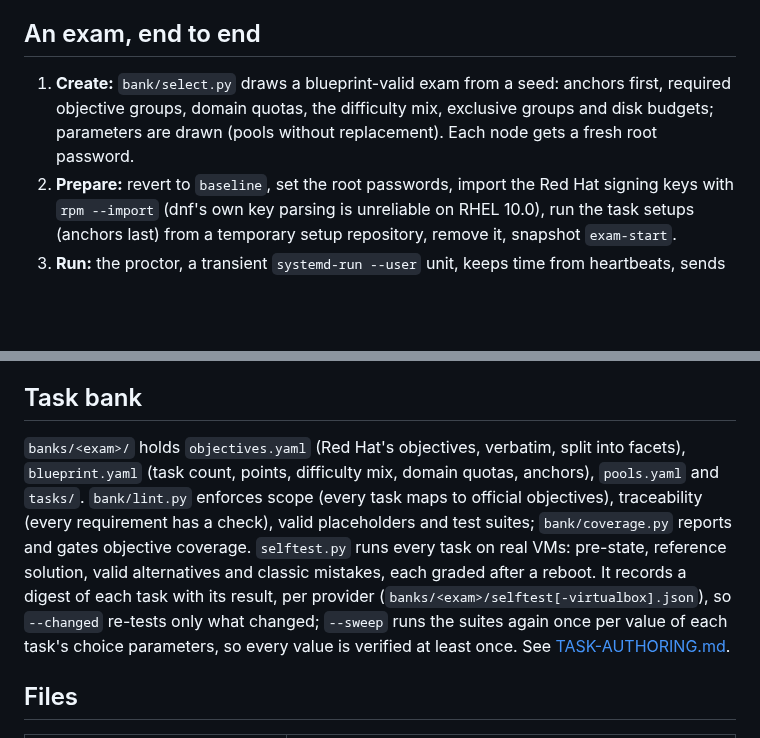
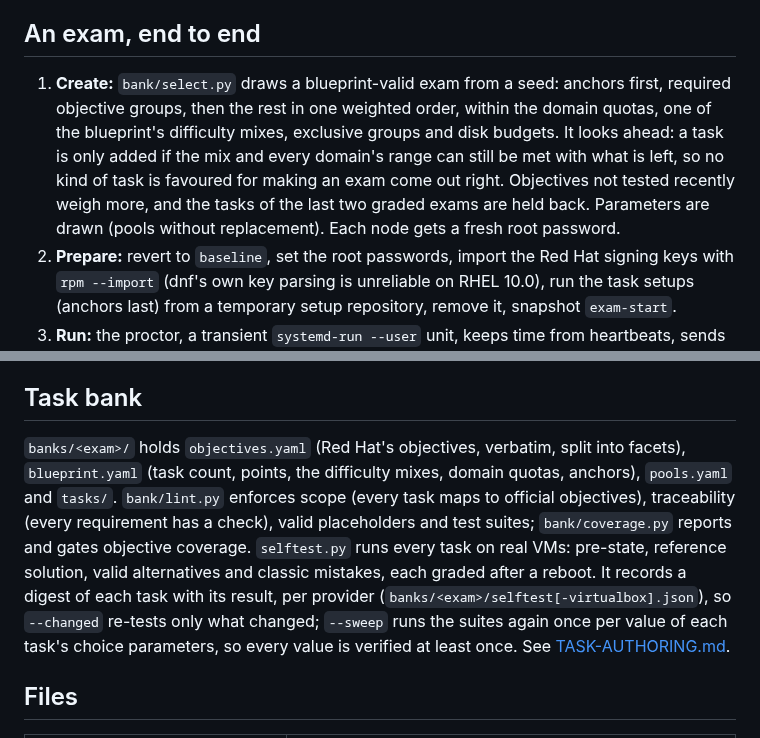
Before and after one commit to syed-913/autorelabel-rhcsa-rhce, a Markdown page: docs/ARCHITECTURE.md, 2 parts joined by grey strips. Drawn GitHub-style; blank space fills up the shorter version.

Commit message:
Architecture: how an exam is drawn since the look-ahead

```diff
--- a/docs/ARCHITECTURE.md
+++ b/docs/ARCHITECTURE.md
@@ -40,7 +40,7 @@ The TUI and the CLI hold no exam logic; both call the engine, which is what lets
 
 ## An exam, end to end
 
-1. **Create:** `bank/select.py` draws a blueprint-valid exam from a seed: anchors first, required objective groups, domain quotas, the difficulty mix, exclusive groups and disk budgets; parameters are drawn (pools without replacement). Each node gets a fresh root password.
+1. **Create:** `bank/select.py` draws a blueprint-valid exam from a seed: anchors first, required objective groups, then the rest in one weighted order, within the domain quotas, one of the blueprint's difficulty mixes, exclusive groups and disk budgets. It looks ahead: a task is only added if the mix and every domain's range can still be met with what is left, so no kind of task is favoured for making an exam come out right. Objectives not tested recently weigh more, and the tasks of the last two graded exams are held back. Parameters are drawn (pools without replacement). Each node gets a fresh root password.
 2. **Prepare:** revert to `baseline`, set the root passwords, import the Red Hat signing keys with `rpm --import` (dnf's own key parsing is unreliable on RHEL 10.0), run the task setups (anchors last) from a temporary setup repository, remove it, snapshot `exam-start`.
 3. **Run:** the proctor, a transient `systemd-run --user` unit, keeps time from heartbeats, sends warnings, watches whether the grader can still reach each node, and at zero pauses the VMs.
 4. **Grade** (`grader.py`): a pre-reboot pass, a **verified reboot** of every exam node (normal reboot, then ACPI, then reset; a node it cannot reach gets Ctrl+Alt+Del, which systemd turns into a clean reboot even in emergency mode, before a reset; boot problems are diagnosed from the serial console), a wait until each node's boot has finished (a node answers SSH before its services are up), then the post-reboot pass, which is the only one that counts. Checks are bash scripts run as root over the management network with `set -e` and `pipefail`. An RHCE check can run on an inventory group (`on: "@webservers"`): it becomes one check per host, sharing its weight, and a host where it doesn't apply exits 77 (*n/a*) and is left out of the score instead of counting as passed. Guard checks (nothing else broken) only score once a real check of the task passes.
@@ -65,7 +65,7 @@ new → provisioning → ready → in_progress → locked → grading → graded
 
 ## Task bank
 
-`banks/<exam>/` holds `objectives.yaml` (Red Hat's objectives, verbatim, split into facets), `blueprint.yaml` (task count, points, difficulty mix, domain quotas, anchors), `pools.yaml` and `tasks/`. `bank/lint.py` enforces scope (every task maps to official objectives), traceability (every requirement has a check), valid placeholders and test suites; `bank/coverage.py` reports and gates objective coverage. `selftest.py` runs every task on real VMs: pre-state, reference solution, valid alternatives and classic mistakes, each graded after a reboot. It records a digest of each task with its result, per provider (`banks/<exam>/selftest[-virtualbox].json`), so `--changed` re-tests only what changed; `--sweep` runs the suites again once per value of each task's choice parameters, so every value is verified at least once. See [TASK-AUTHORING.md](TASK-AUTHORING.md).
+`banks/<exam>/` holds `objectives.yaml` (Red Hat's objectives, verbatim, split into facets), `blueprint.yaml` (task count, points, the difficulty mixes, domain quotas, anchors), `pools.yaml` and `tasks/`. `bank/lint.py` enforces scope (every task maps to official objectives), traceability (every requirement has a check), valid placeholders and test suites; `bank/coverage.py` reports and gates objective coverage. `selftest.py` runs every task on real VMs: pre-state, reference solution, valid alternatives and classic mistakes, each graded after a reboot. It records a digest of each task with its result, per provider (`banks/<exam>/selftest[-virtualbox].json`), so `--changed` re-tests only what changed; `--sweep` runs the suites again once per value of each task's choice parameters, so every value is verified at least once. See [TASK-AUTHORING.md](TASK-AUTHORING.md).
 
 ## Files
 
```
